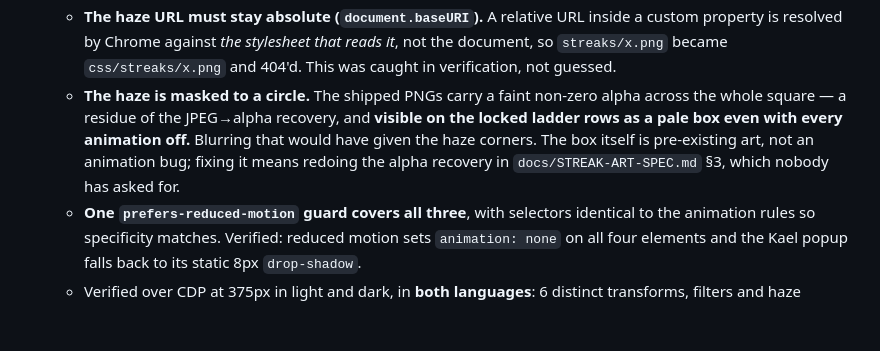
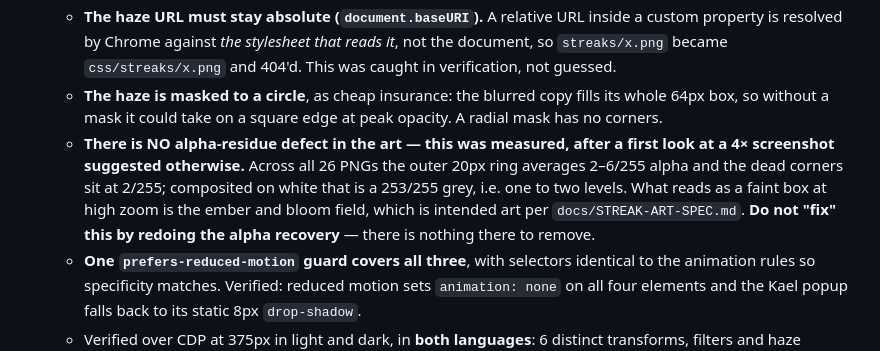
Before and after one commit to adrianfuentesmanrique-pixel/chess-app, a Markdown page: HANDOVER.md, the part around the change. Drawn GitHub-style; blank space fills up the shorter version.

Commit message:
HANDOVER: correct the streak alpha-residue claim
Measured across all 26 PNGs instead of reading a 4x screenshot: the outer 20px
ring averages 2-6/255 alpha, corners 2/255, which is 253/255 on white. The
faint box is the ember and bloom field, which is intended art. Nothing to fix.

Co-Authored-By: Claude Opus 5 <noreply@anthropic.com>

```diff
--- a/HANDOVER.md
+++ b/HANDOVER.md
@@ -76,12 +76,16 @@
     inside a custom property is resolved by Chrome against *the stylesheet that
     reads it*, not the document, so `streaks/x.png` became `css/streaks/x.png`
     and 404'd. This was caught in verification, not guessed.
-  - **The haze is masked to a circle.** The shipped PNGs carry a faint non-zero
-    alpha across the whole square — a residue of the JPEG→alpha recovery, and
-    **visible on the locked ladder rows as a pale box even with every animation
-    off.** Blurring that would have given the haze corners. The box itself is
-    pre-existing art, not an animation bug; fixing it means redoing the alpha
-    recovery in `docs/STREAK-ART-SPEC.md` §3, which nobody has asked for.
+  - **The haze is masked to a circle**, as cheap insurance: the blurred copy
+    fills its whole 64px box, so without a mask it could take on a square edge
+    at peak opacity. A radial mask has no corners.
+  - **There is NO alpha-residue defect in the art — this was measured, after a
+    first look at a 4× screenshot suggested otherwise.** Across all 26 PNGs the
+    outer 20px ring averages 2–6/255 alpha and the dead corners sit at 2/255;
+    composited on white that is a 253/255 grey, i.e. one to two levels. What
+    reads as a faint box at high zoom is the ember and bloom field, which is
+    intended art per `docs/STREAK-ART-SPEC.md`. **Do not "fix" this by redoing
+    the alpha recovery** — there is nothing there to remove.
   - **One `prefers-reduced-motion` guard covers all three**, with selectors
     identical to the animation rules so specificity matches. Verified: reduced
     motion sets `animation: none` on all four elements and the Kael popup falls
```
